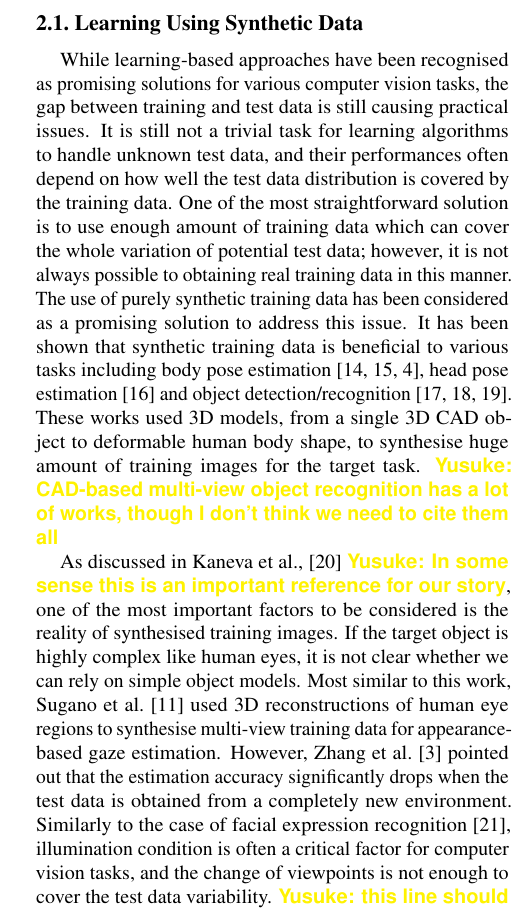
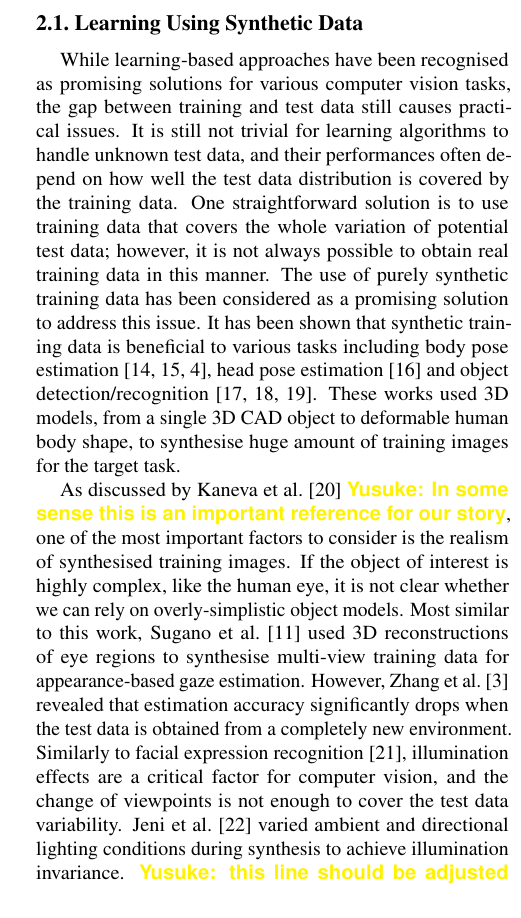
Before and after one commit to errollw/SynthesEyesICCV15, a LaTeX paper (00_main.tex, which reads 03_related_work.tex): part of one column of page 2 of 8, cut so that both start at the same text. Compiled offline with pdfLaTeX.

Commit message:
Minor edits to related work
Thanks for this section, Yusuke, I really like the story it gives

```diff
--- a/03_related_work.tex
+++ b/03_related_work.tex
@@ -6,19 +6,20 @@ Our work is related to previous works on 1) learning using synthetic data as wel
 
 \subsection{Learning Using Synthetic Data}
 
-While learning-based approaches have been recognised as promising solutions for various computer vision tasks, the gap between training and test data is still causing practical issues.
-It is still not a trivial task for learning algorithms to handle unknown test data, and their performances often depend on how well the test data distribution is covered by the training data.
-One of the most straightforward solution is to use enough amount of training data which can cover the whole variation of potential test data; however, it is not always possible to obtaining real training data in this manner.
+While learning-based approaches have been recognised as promising solutions for various computer vision tasks, the gap between training and test data still causes practical issues.
+It is still not trivial for learning algorithms to handle unknown test data, and their performances often depend on how well the test data distribution is covered by the training data.
+One straightforward solution is to use training data that covers the whole variation of potential test data; however, it is not always possible to obtain real training data in this manner.
 The use of purely synthetic training data has been considered as a promising solution to address this issue.
 It has been shown that synthetic training data is beneficial to various tasks including body pose estimation~\cite{shakhnarovich2003fast,okada2008relevant,shotton2013real}, head pose estimation~\cite{fanelli2011real} and object detection/recognition~\cite{yu2010improving,liebelt2010multiview,jaderberg2014synthetic}.
 These works used 3D models, from a single 3D CAD object to deformable human body shape, to synthesise huge amount of training images for the target task.
-\commentY{CAD-based multi-view object recognition has a lot of works, though I don't think we need to cite them all}
+% \commentY{CAD-based multi-view object recognition has a lot of works, though I don't think we need to cite them all}
 
-As discussed in Kaneva et al.,~\cite{kaneva2011evaluation} \commentY{In some sense this is an important reference for our story}, one of the most important factors to be considered is the reality of synthesised training images.
-If the target object is highly complex like human eyes, it is not clear whether we can rely on simple object models.
-Most similar to this work, Sugano et al.~\cite{sugano2014learning} used 3D reconstructions of human eye regions to synthesise multi-view training data for appearance-based gaze estimation.
-However, Zhang et al.~\cite{zhang15_cvpr} pointed out that the estimation accuracy significantly drops when the test data is obtained from a completely new environment.
-Similarly to the case of facial expression recognition~\cite{stratou2011effect}, illumination condition is often a critical factor for computer vision tasks, and the change of viewpoints is not enough to cover the test data variability.
+As discussed by \citet{kaneva2011evaluation} \commentY{In some sense this is an important reference for our story}, one of the most important factors to consider is the realism of synthesised training images.
+If the object of interest is highly complex, like the human eye, it is not clear whether we can rely on overly-simplistic object models.
+Most similar to this work, \citet{sugano2014learning} used 3D reconstructions of eye regions to synthesise multi-view training data for appearance-based gaze estimation.
+However, \citet{zhang15_cvpr} revealed that estimation accuracy significantly drops when the test data is obtained from a completely new environment.
+Similarly to facial expression recognition~\cite{stratou2011effect}, illumination effects are a critical factor for computer vision, and the change of viewpoints is not enough to cover the test data variability.
+\citet{zface} varied ambient and directional lighting conditions during synthesis to achieve illumination invariance.
 \commentY{this line should be adjusted according to the result}
 In contrast, our model allows...
 
```
